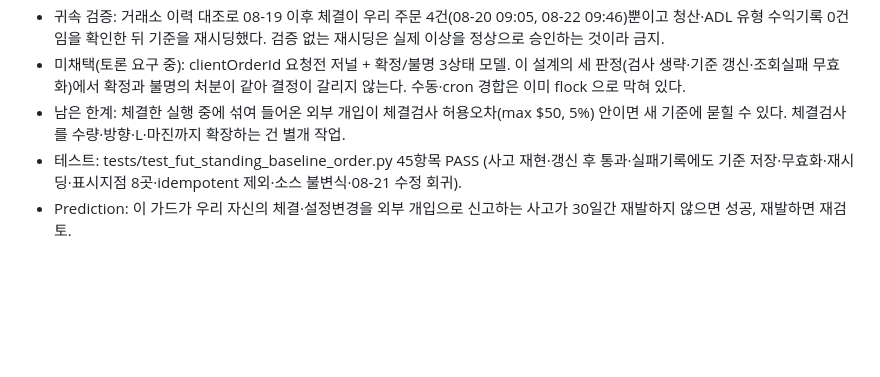
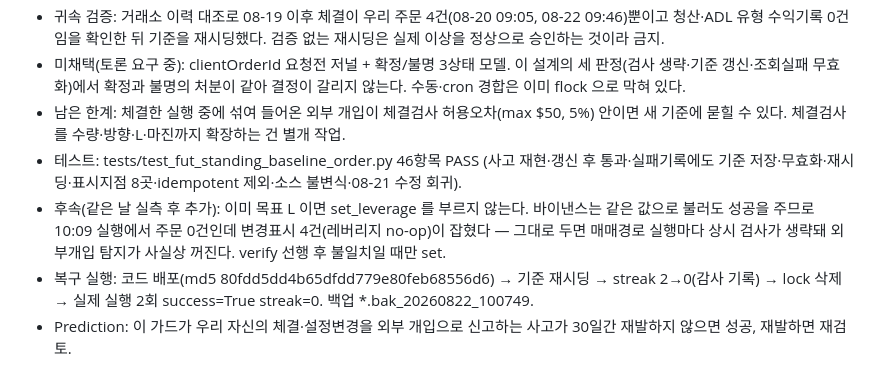
Before and after one commit to Gyumin5/MoneyFlow, a Markdown page: history.md, the part around the change. Drawn GitHub-style; blank space fills up the shorter version.

Commit message:
history.md: 08-22 선물 가드 2건 ADR (preflight 범위, 상시검사 자기잠김)

```diff
--- a/history.md
+++ b/history.md
@@ -8,7 +8,9 @@ supersedes: 2026-08-21/선물 V25 체결 검사와 상시 무결성 검사 분
 - 귀속 검증: 거래소 이력 대조로 08-19 이후 체결이 우리 주문 4건(08-20 09:05, 08-22 09:46)뿐이고 청산·ADL 유형 수익기록 0건임을 확인한 뒤 기준을 재시딩했다. 검증 없는 재시딩은 실제 이상을 정상으로 승인하는 것이라 금지.
 - 미채택(토론 요구 중): clientOrderId 요청전 저널 + 확정/불명 3상태 모델. 이 설계의 세 판정(검사 생략·기준 갱신·조회실패 무효화)에서 확정과 불명의 처분이 같아 결정이 갈리지 않는다. 수동·cron 경합은 이미 flock 으로 막혀 있다.
 - 남은 한계: 체결한 실행 중에 섞여 들어온 외부 개입이 체결검사 허용오차(max $50, 5%) 안이면 새 기준에 묻힐 수 있다. 체결검사를 수량·방향·L·마진까지 확장하는 건 별개 작업.
-- 테스트: tests/test_fut_standing_baseline_order.py 45항목 PASS (사고 재현·갱신 후 통과·실패기록에도 기준 저장·무효화·재시딩·표시지점 8곳·idempotent 제외·소스 불변식·08-21 수정 회귀).
+- 테스트: tests/test_fut_standing_baseline_order.py 46항목 PASS (사고 재현·갱신 후 통과·실패기록에도 기준 저장·무효화·재시딩·표시지점 8곳·idempotent 제외·소스 불변식·08-21 수정 회귀).
+- 후속(같은 날 실측 후 추가): 이미 목표 L 이면 set_leverage 를 부르지 않는다. 바이낸스는 같은 값으로 불러도 성공을 주므로 10:09 실행에서 주문 0건인데 변경표시 4건(레버리지 no-op)이 잡혔다 — 그대로 두면 매매경로 실행마다 상시 검사가 생략돼 외부개입 탐지가 사실상 꺼진다. verify 선행 후 불일치일 때만 set.
+- 복구 실행: 코드 배포(md5 80fdd5dd4b65dfdd779e80feb68556d6) → 기준 재시딩 → streak 2→0(감사 기록) → lock 삭제 → 실제 실행 2회 success=True streak=0. 백업 *.bak_20260822_100749.
 - Prediction: 이 가드가 우리 자신의 체결·설정변경을 외부 개입으로 신고하는 사고가 30일간 재발하지 않으면 성공, 재발하면 재검토.
 
 ## [2026-08-22] fix: 선물 margin preflight 범위를 "변경이 필요한 심볼" 로 좁힘 (오ABORT)
```
